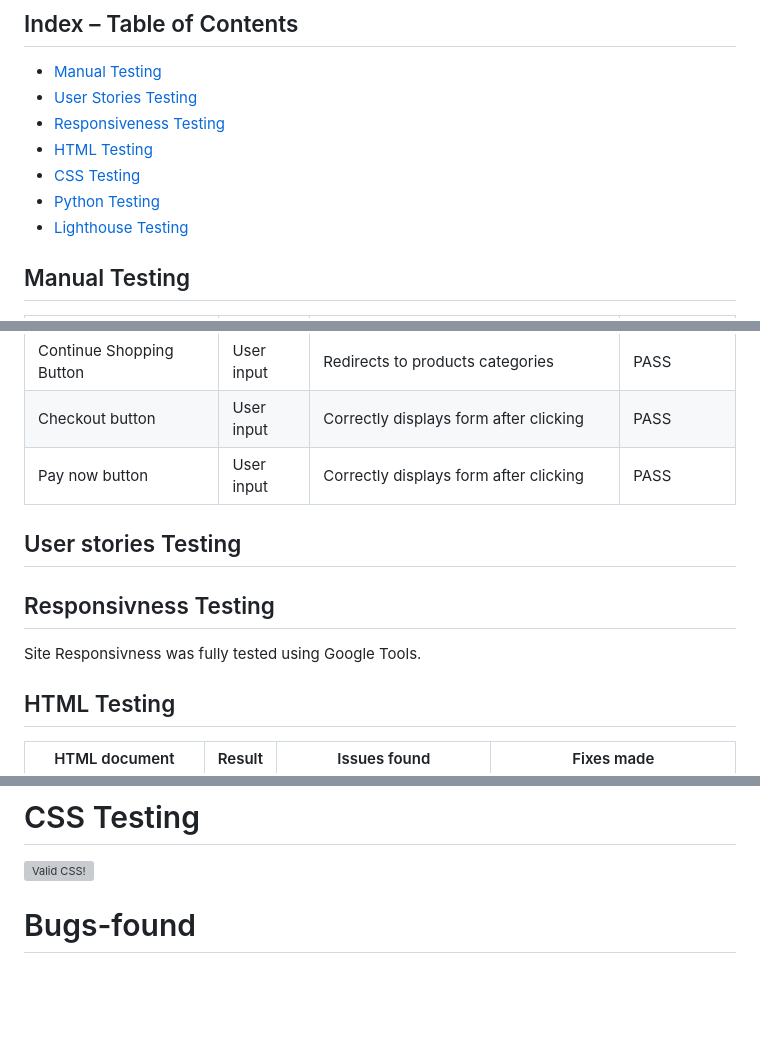
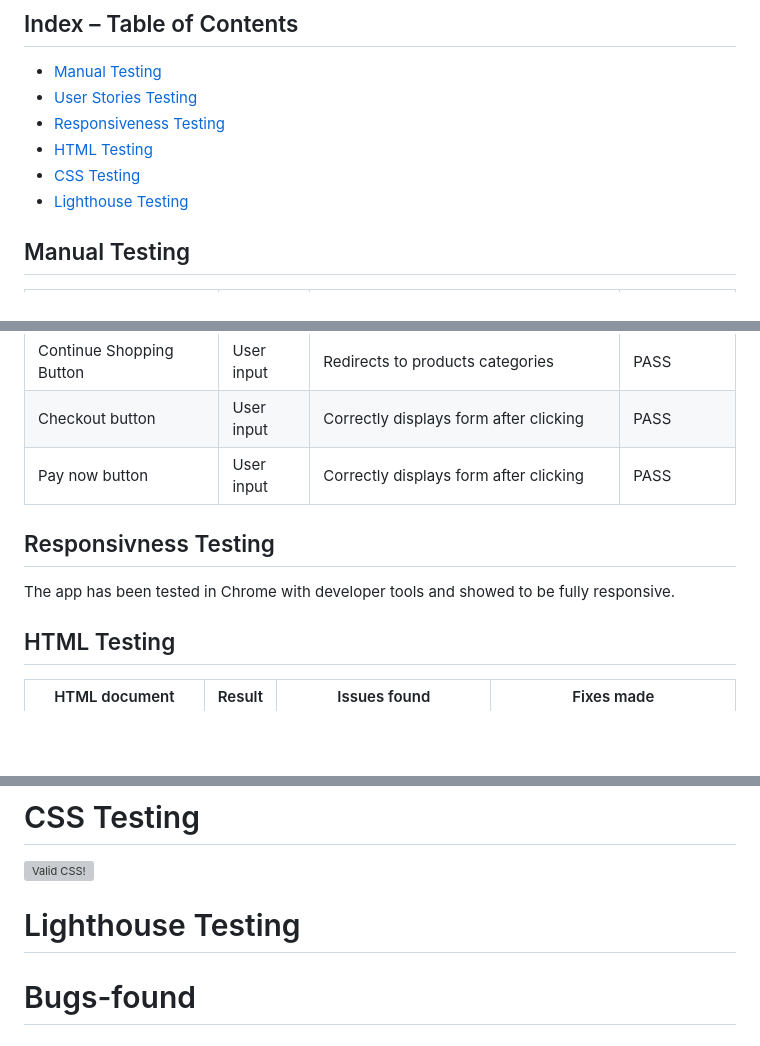
Before and after one commit to marosan28/old-town-jewels, a Markdown page: README.md, 3 parts joined by grey strips. Drawn GitHub-style; blank space fills up the shorter version; grey boxes are pictures that could not be loaded.

```diff
--- a/README.md
+++ b/README.md
@@ -252,7 +280,6 @@ Users can subscribe to newsletter.
 * [Responsiveness Testing](#responsiveness-testing)
 * [HTML Testing](#html-testing)
 * [CSS Testing](#css-testing)
-* [Python Testing](#python-testing)
 * [Lighthouse Testing](#lighthouse-testing)
 
 
@@ -276,11 +303,9 @@ Users can subscribe to newsletter.
 |    Checkout button                            | User input     |  Correctly displays form after clicking                   | PASS          |
 |    Pay now button                             | User input     |  Correctly displays form after clicking                   | PASS          |
 
-## User stories Testing
-
 ## Responsivness Testing
 
-Site Responsivness was fully tested using Google Tools.
+The app has been tested in Chrome with developer tools and showed to be fully responsive.
 
 ## HTML Testing
 
@@ -308,6 +333,8 @@ Site Responsivness was fully tested using Google Tools.
             alt="Valid CSS!" />
     </a>
 </p>
+
+# Lighthouse Testing
 
 # Bugs-found
 
```
Also changed, not shown: other parts of README.md (+28 -0 lines), static/images/features/browse.png (added), static/images/features/cart.png (added), static/images/features/checkout.png (added), 1 other file.
